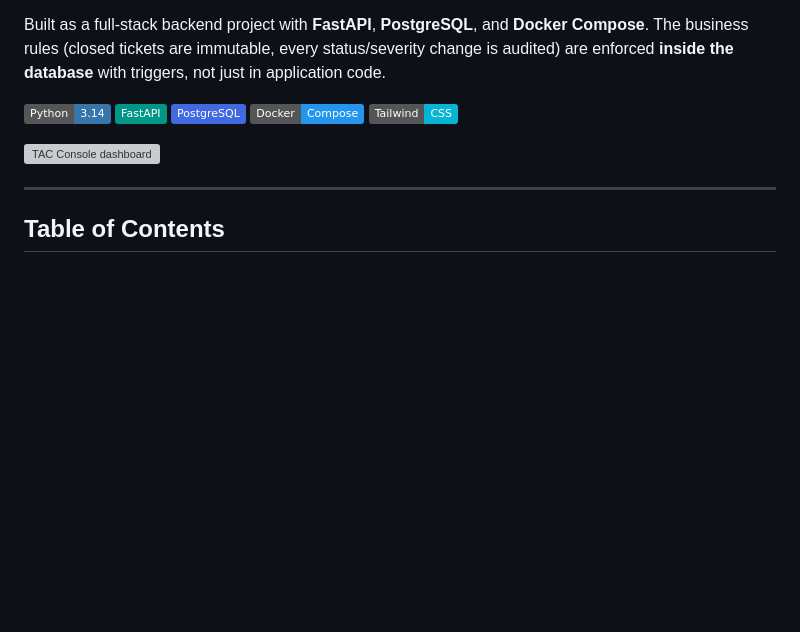
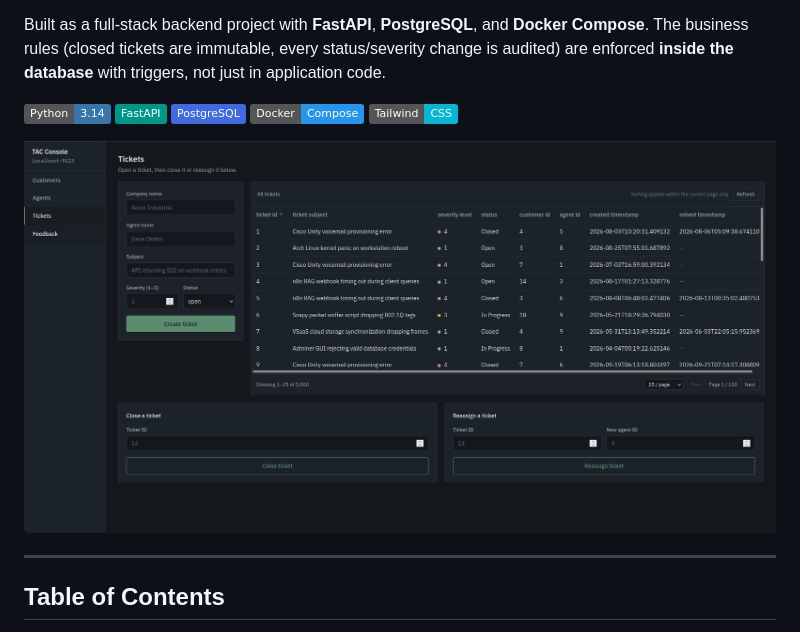
Before and after one commit to SateHad/SateHad.github.io, a Markdown page: tac-ticketing-backend/README.md, the part around the change. Rendered like a GitHub page; badges without logos; blank space fills up the shorter version; grey boxes are pictures that could not be loaded.

Commit message:
Fix image link for TAC Console dashboard
Updated image link for TAC Console dashboard in README.

```diff
--- a/tac-ticketing-backend/README.md
+++ b/tac-ticketing-backend/README.md
@@ -11,7 +11,7 @@ Built as a full-stack backend project with **FastAPI**, **PostgreSQL**, and **Do
 ![Tailwind CSS](https://img.shields.io/badge/Tailwind-CSS-06B6D4?logo=tailwindcss&logoColor=white)
 
 <!-- TODO: add a screenshot or GIF of the console here -->
-![TAC Console dashboard](SateHad.github.io/tac-ticketing-backend/images/console-tickets.png)
+![TAC Console dashboard](console-tickets.png)
 
 ---
 
```
